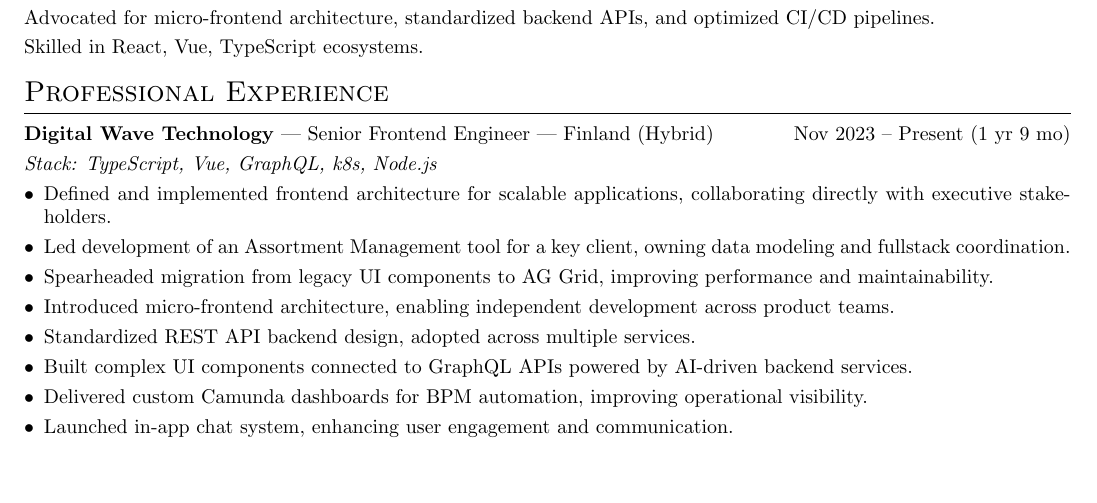
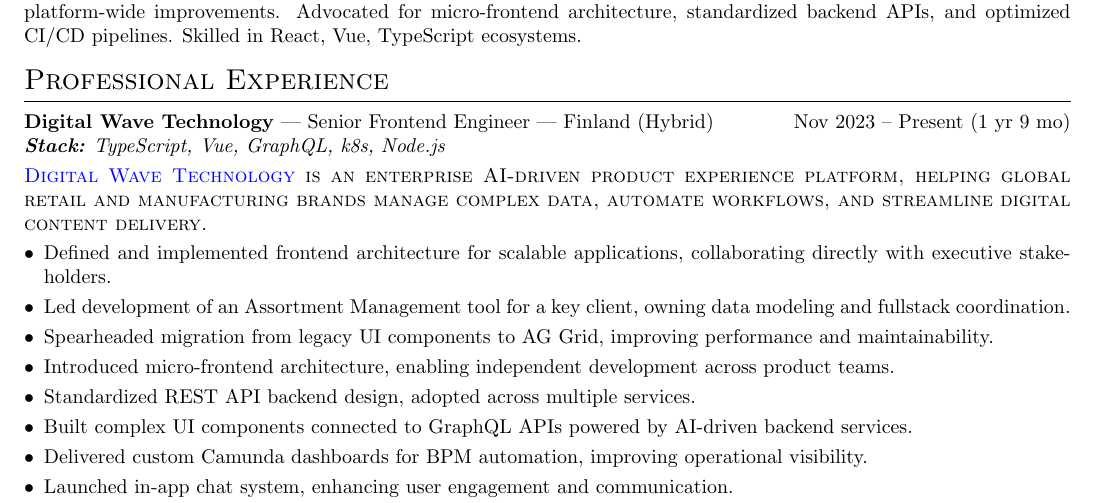
Before and after one commit to winte256/CV, a LaTeX CV (cv.tex): part of the page, cut so that both start at the same text, the shorter picture padded with empty space. Compiled offline with pdfLaTeX.

Commit message:
Update cv.tex

```diff
--- a/cv.tex
+++ b/cv.tex
@@ -28,17 +28,14 @@
 \section{Summary}
 Senior Frontend Engineer with 8+ years of experience delivering scalable, high-performance web applications in cross-functional agile teams.
 
-Led complex technical projects across the organization, including data architecture, frontend-backend integration, and platform-wide improvements.
-
-Advocated for micro-frontend architecture, standardized backend APIs, and optimized CI/CD pipelines.
-
-Skilled in React, Vue, TypeScript ecosystems.
+Led complex technical projects across the organization, including data architecture, frontend-backend integration, and platform-wide improvements. Advocated for micro-frontend architecture, standardized backend APIs, and optimized CI/CD pipelines. Skilled in React, Vue, TypeScript ecosystems.
 
 \section{Professional Experience}
 
-\textbf{Digital Wave Technology} --- Senior Frontend Engineer --- Finland (Hybrid) \hfill Nov 2023 -- Present (1 yr 9 mo)
+\textbf{Digital Wave Technology} --- Senior Frontend Engineer --- Finland (Hybrid) \hfill Nov 2023 -- Present (1 yr 9 mo)\\
+\textit{\textbf{Stack:} TypeScript, Vue, GraphQL, k8s, Node.js}
 
-\textit{Stack: TypeScript, Vue, GraphQL, k8s, Node.js}
+\textsc{\href{https://www.digitalwavetechnology.com/}{Digital Wave Technology} is an enterprise AI-driven product experience platform, helping global retail and manufacturing brands manage complex data, automate workflows, and streamline digital content delivery.}
 \begin{itemize}[leftmargin=*]
   \item Defined and implemented frontend architecture for scalable applications, collaborating directly with executive stakeholders.
   \item Led development of an Assortment Management tool for a key client, owning data modeling and fullstack coordination.
```
